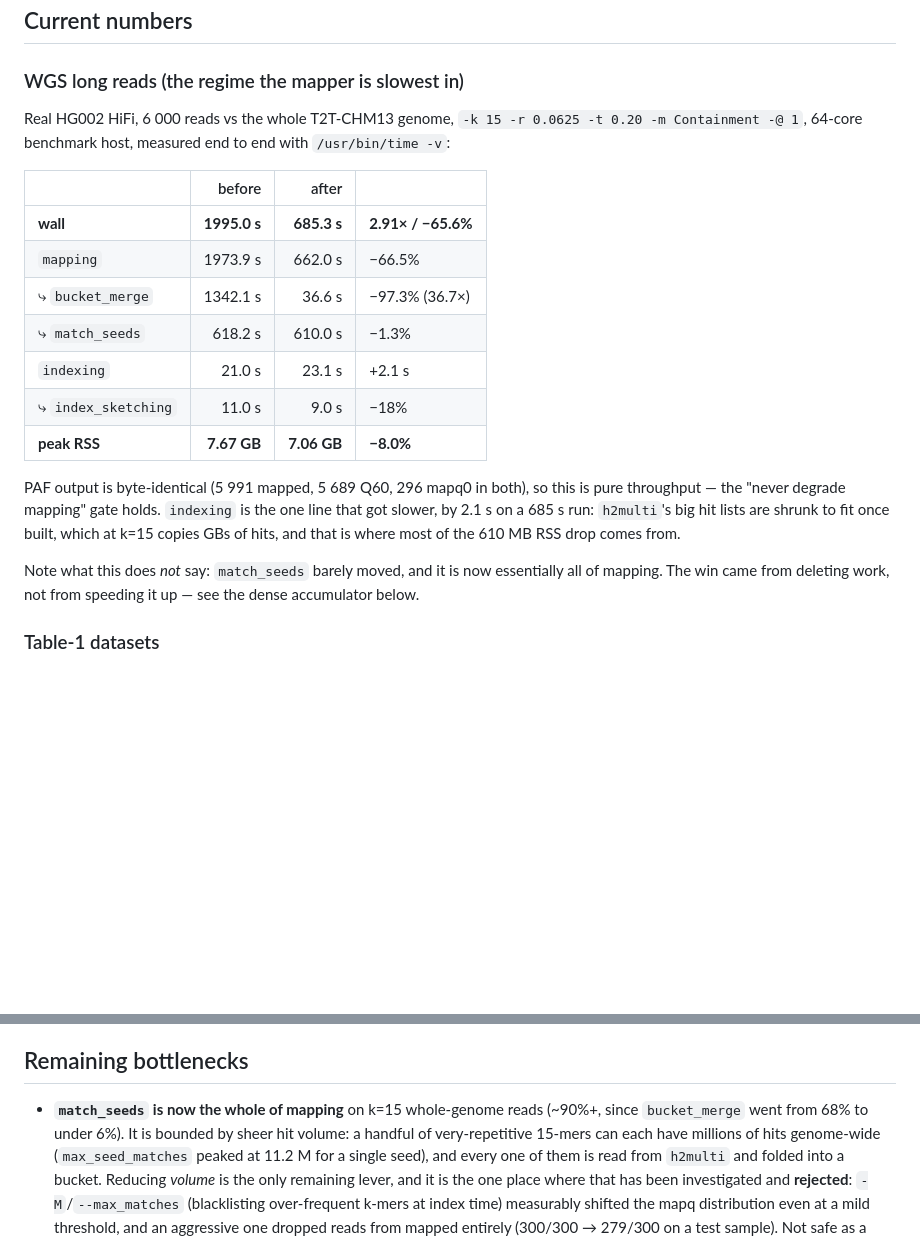
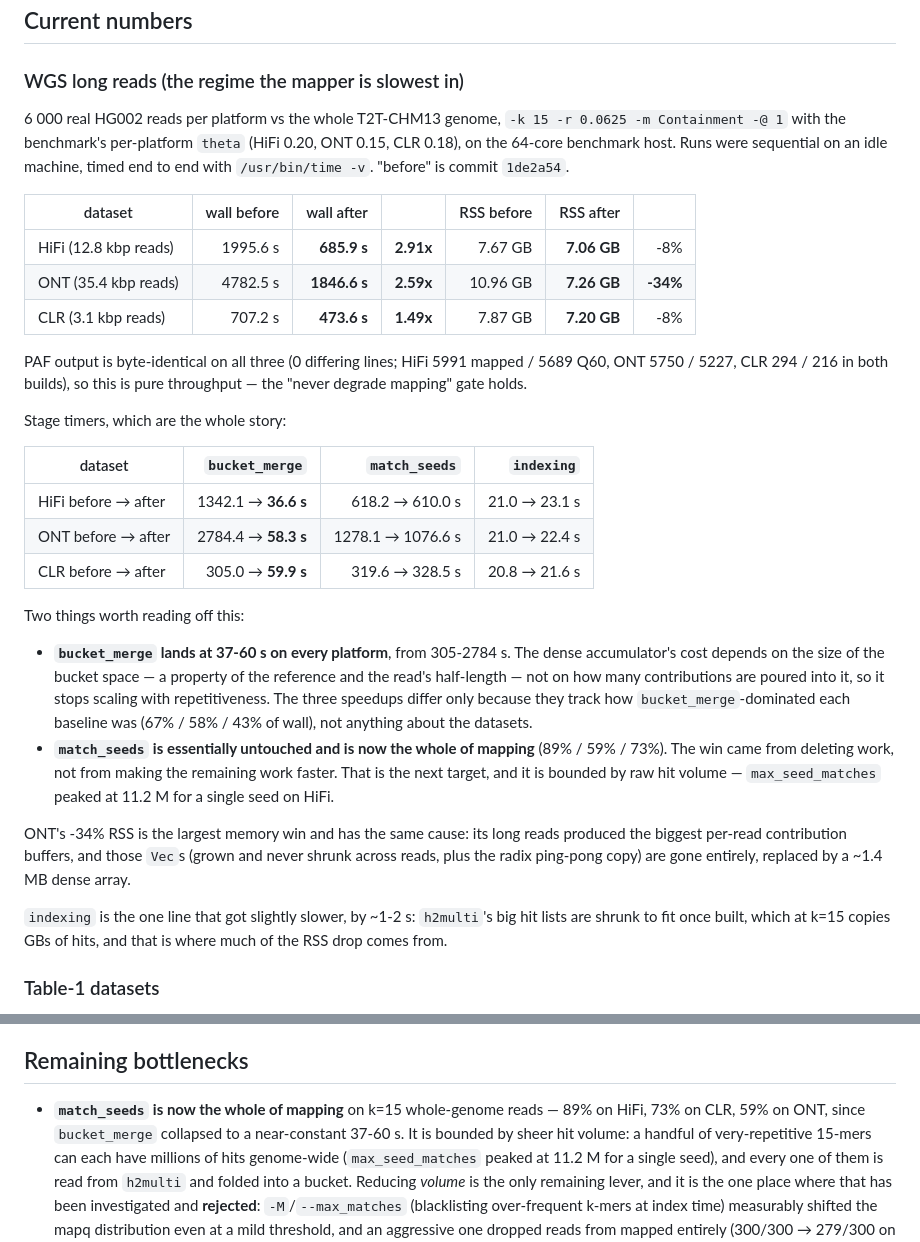
Before and after one commit to d0bromir/shmap-rs, a Markdown page: PROFILING.md, 2 parts joined by grey strips. Rendered like a GitHub page; blank space fills up the shorter version.

```diff
--- a/PROFILING.md
+++ b/PROFILING.md
@@ -16,27 +16,48 @@ this file is just the summary.
 
 ### WGS long reads (the regime the mapper is slowest in)
 
-Real HG002 HiFi, 6 000 reads vs the whole T2T-CHM13 genome, `-k 15 -r 0.0625 -t 0.20
--m Containment -@ 1`, 64-core benchmark host, measured end to end with `/usr/bin/time -v`:
+6 000 real HG002 reads per platform vs the whole T2T-CHM13 genome, `-k 15 -r 0.0625 -m Containment
+-@ 1` with the benchmark's per-platform `theta` (HiFi 0.20, ONT 0.15, CLR 0.18), on the 64-core
+benchmark host. Runs were sequential on an idle machine, timed end to end with `/usr/bin/time -v`.
+"before" is commit `1de2a54`.
 
-| | before | after | |
-|---|---:|---:|---|
-| **wall** | **1995.0 s** | **685.3 s** | **2.91× / −65.6%** |
-| `mapping` | 1973.9 s | 662.0 s | −66.5% |
-| ⤷ `bucket_merge` | 1342.1 s | 36.6 s | −97.3% (36.7×) |
-| ⤷ `match_seeds` | 618.2 s | 610.0 s | −1.3% |
-| `indexing` | 21.0 s | 23.1 s | +2.1 s |
-| ⤷ `index_sketching` | 11.0 s | 9.0 s | −18% |
-| **peak RSS** | **7.67 GB** | **7.06 GB** | **−8.0%** |
+| dataset | wall before | wall after | | RSS before | RSS after | |
+|---|---:|---:|---:|---:|---:|---:|
+| HiFi (12.8 kbp reads) | 1995.6 s | **685.9 s** | **2.91x** | 7.67 GB | **7.06 GB** | -8% |
+| ONT (35.4 kbp reads) | 4782.5 s | **1846.6 s** | **2.59x** | 10.96 GB | **7.26 GB** | **-34%** |
+| CLR (3.1 kbp reads) | 707.2 s | **473.6 s** | **1.49x** | 7.87 GB | **7.20 GB** | -8% |
 
-PAF output is byte-identical (5 991 mapped, 5 689 Q60, 296 mapq0 in both), so this is pure
-throughput — the "never degrade mapping" gate holds. `indexing` is the one line that got slower,
-by 2.1 s on a 685 s run: `h2multi`'s big hit lists are shrunk to fit once built, which at k=15
-copies GBs of hits, and that is where most of the 610 MB RSS drop comes from.
+PAF output is byte-identical on all three (0 differing lines; HiFi 5991 mapped / 5689 Q60, ONT 5750
+/ 5227, CLR 294 / 216 in both builds), so this is pure throughput — the "never degrade mapping"
+gate holds.
 
-Note what this does *not* say: `match_seeds` barely moved, and it is now essentially all of
-mapping. The win came from deleting work, not from speeding it up — see the dense accumulator
-below.
+Stage timers, which are the whole story:
+
+| dataset | `bucket_merge` | `match_seeds` | `indexing` |
+|---|---:|---:|---:|
+| HiFi before → after | 1342.1 → **36.6 s** | 618.2 → 610.0 s | 21.0 → 23.1 s |
+| ONT before → after | 2784.4 → **58.3 s** | 1278.1 → 1076.6 s | 21.0 → 22.4 s |
+| CLR before → after | 305.0 → **59.9 s** | 319.6 → 328.5 s | 20.8 → 21.6 s |
+
+Two things worth reading off this:
+
+- **`bucket_merge` lands at 37-60 s on every platform**, from 305-2784 s. The dense accumulator's
+  cost depends on the size of the bucket space — a property of the reference and the read's
+  half-length — not on how many contributions are poured into it, so it stops scaling with
+  repetitiveness. The three speedups differ only because they track how `bucket_merge`-dominated
+  each baseline was (67% / 58% / 43% of wall), not anything about the datasets.
+- **`match_seeds` is essentially untouched and is now the whole of mapping** (89% / 59% / 73%).
+  The win came from deleting work, not from making the remaining work faster. That is the next
+  target, and it is bounded by raw hit volume — `max_seed_matches` peaked at 11.2 M for a single
+  seed on HiFi.
+
+ONT's -34% RSS is the largest memory win and has the same cause: its long reads produced the
+biggest per-read contribution buffers, and those `Vec`s (grown and never shrunk across reads, plus
+the radix ping-pong copy) are gone entirely, replaced by a ~1.4 MB dense array.
+
+`indexing` is the one line that got slightly slower, by ~1-2 s: `h2multi`'s big hit lists are shrunk
+to fit once built, which at k=15 copies GBs of hits, and that is where much of the RSS drop comes
+from.
 
 ### Table-1 datasets
 
@@ -140,8 +161,9 @@ Accuracy identical at every thread count (Mapped Q60: 22918 / 6902 / 228165 / 18
 
 ## Remaining bottlenecks
 
-- **`match_seeds` is now the whole of mapping** on k=15 whole-genome reads (~90%+, since
-  `bucket_merge` went from 68% to under 6%). It is bounded by sheer hit volume: a handful of
+- **`match_seeds` is now the whole of mapping** on k=15 whole-genome reads — 89% on HiFi, 73% on
+  CLR, 59% on ONT, since `bucket_merge` collapsed to a near-constant 37-60 s. It is bounded by
+  sheer hit volume: a handful of
   very-repetitive 15-mers can each have millions of hits genome-wide (`max_seed_matches` peaked at
   11.2 M for a single seed), and every one of them is read from `h2multi` and folded into a bucket.
   Reducing *volume* is the only remaining lever, and it is the one place where that has been
```
Also changed, not shown: COMPARISON.md (+43 -57 lines).
